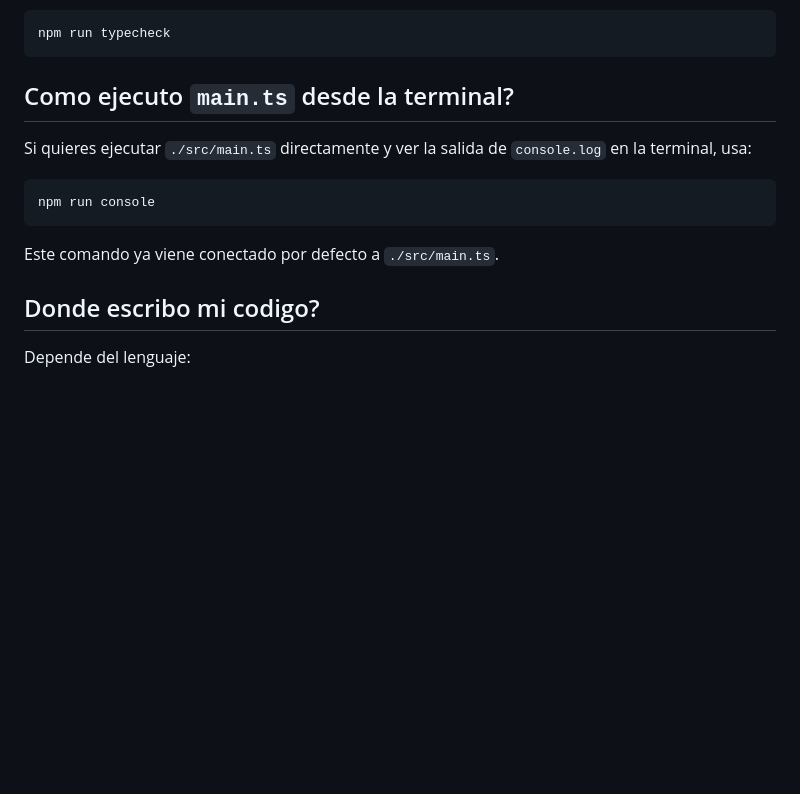
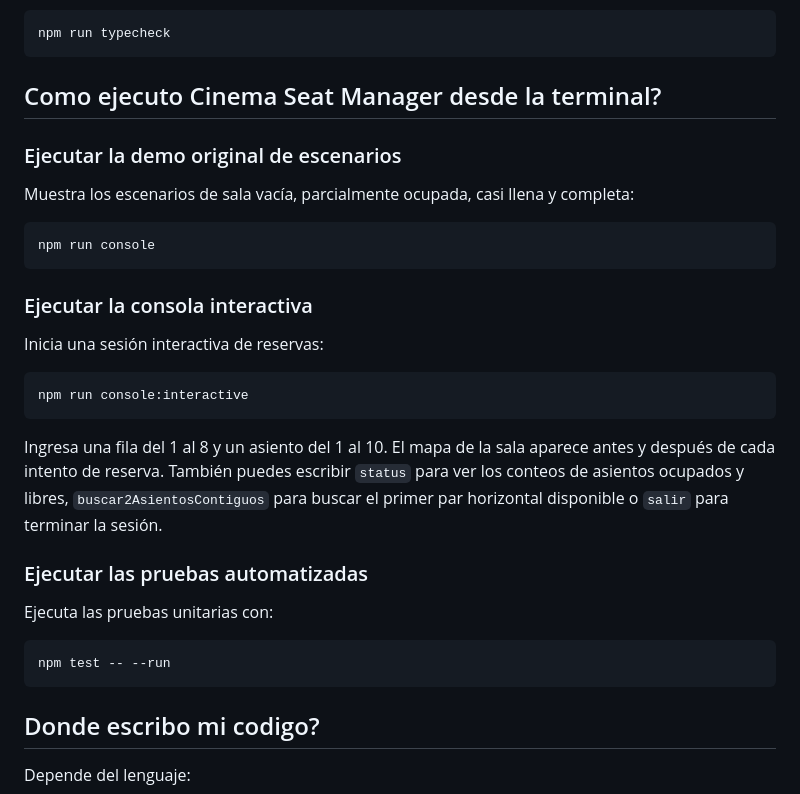
Before and after one commit to 4GeeksAcademy/typescript-hello-cinemaseat-ruthcarol281076, a Markdown page: README.es.md, the part around the change. Rendered like a GitHub page; blank space fills up the shorter version.

Commit message:
actualizar archivos readme

````diff
--- a/README.es.md
+++ b/README.es.md
@@ -47,15 +47,33 @@ Usa este comando para validar solo TypeScript sin iniciar Vite:
 npm run typecheck
 ```
 
-## Como ejecuto `main.ts` desde la terminal?
+## Como ejecuto Cinema Seat Manager desde la terminal?
 
-Si quieres ejecutar `./src/main.ts` directamente y ver la salida de `console.log` en la terminal, usa:
+### Ejecutar la demo original de escenarios
+
+Muestra los escenarios de sala vacía, parcialmente ocupada, casi llena y completa:
 
 ```bash
 npm run console
 ```
 
-Este comando ya viene conectado por defecto a `./src/main.ts`.
+### Ejecutar la consola interactiva
+
+Inicia una sesión interactiva de reservas:
+
+```bash
+npm run console:interactive
+```
+
+Ingresa una fila del 1 al 8 y un asiento del 1 al 10. El mapa de la sala aparece antes y después de cada intento de reserva. También puedes escribir `status` para ver los conteos de asientos ocupados y libres, `buscar2AsientosContiguos` para buscar el primer par horizontal disponible o `salir` para terminar la sesión.
+
+### Ejecutar las pruebas automatizadas
+
+Ejecuta las pruebas unitarias con:
+
+```bash
+npm test -- --run
+```
 
 ## Donde escribo mi codigo?
 
````
Also changed, not shown: README.md (+21 -3 lines).
